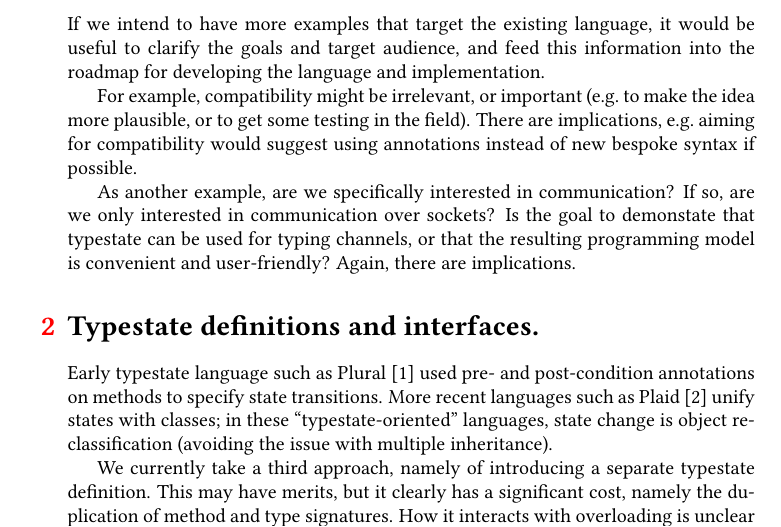
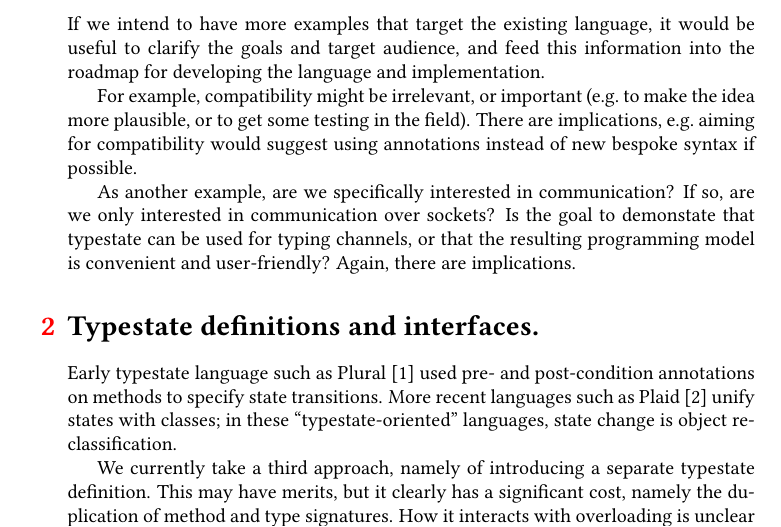
Before and after one commit to Dimitris-Kouzapas/javatypestate, a LaTeX document (notes/main.tex, which reads notes/java-integration.tex): part of page 1 of 3, cut so that both start at the same text. Compiled offline with pdfLaTeX.

Commit message:
First pass over intro.

```diff
--- a/notes/java-integration.tex
+++ b/notes/java-integration.tex
@@ -4,8 +4,7 @@ Early typestate language such as Plural \cite{bierhoff11} used pre-
 and post-condition annotations on methods to specify state
 transitions. More recent languages such as Plaid \cite{garcia14} unify
 states with classes; in these ``typestate-oriented'' languages, state
-change is object reclassification (avoiding the issue with multiple
-inheritance).
+change is object reclassification.
 
 We currently take a third approach, namely of introducing a separate
 typestate definition. This may have merits, but it clearly has a
```
